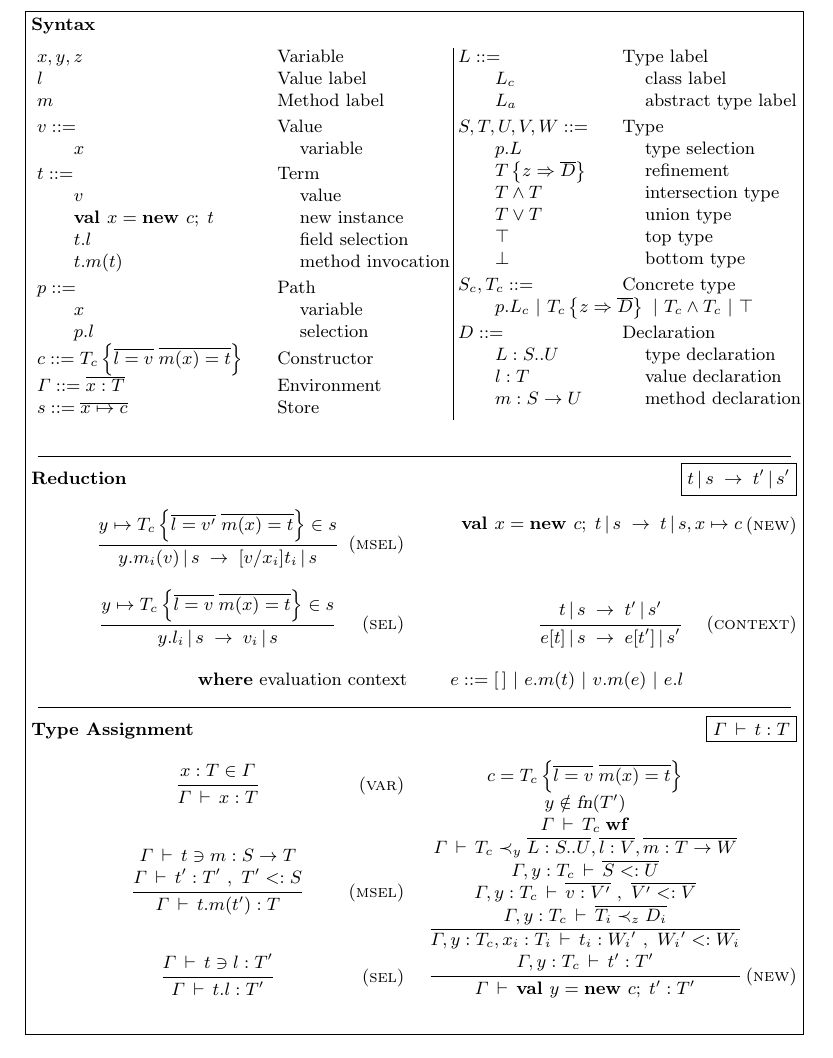
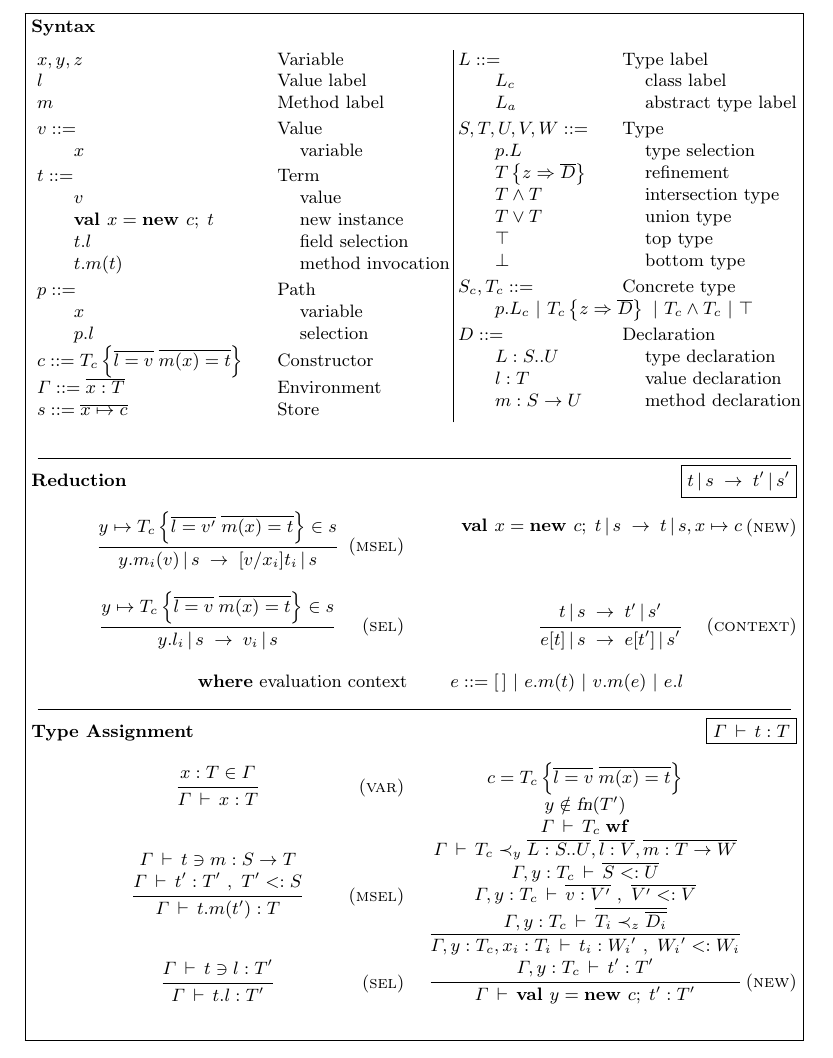
Before and after one commit to namin/dot, a LaTeX paper (doc/current/rules.tex): part of page 2 of 5, cut so that both start at the same text. Compiled offline with pdfLaTeX; a missing font is replaced by an installed copy or a similar font.

Commit message:
typesetting

```diff
--- a/doc/current/rules.tex
+++ b/doc/current/rules.tex
@@ -448,7 +448,7 @@ y \notin \fn(T') \\
 \Gamma \ts T_c \expand_y \seq{\Ldecl L S U},\seq{\ldecl l V},\seq{\mdecl m T W} \\
 \Gamma \envplus{y: T_c} \ts \seq{S \sub U}\\
 \Gamma \envplus{y: T_c} \ts \seq{v \typ V'} \spcomma \seq{V' \sub V}\\
-\Gamma \envplus{y: T_c} \ts \seq{{T_i} \expand_z D_i}\\
+\Gamma \envplus{y: T_c} \ts \seq{{T_i} \expand_z \seq{D_i}}\\
 \seq{\Gamma \envplus{y: T_c} \envplus{x_i: T_i} \ts t_i \typ {W_i}' \spcomma {W_i}' \sub {W_i}}\\
 \Gamma \envplus{y: T_c} \ts  {t'} \typ T'}
 {\Gamma \ts \new y c {t'} \typ T'}
```
